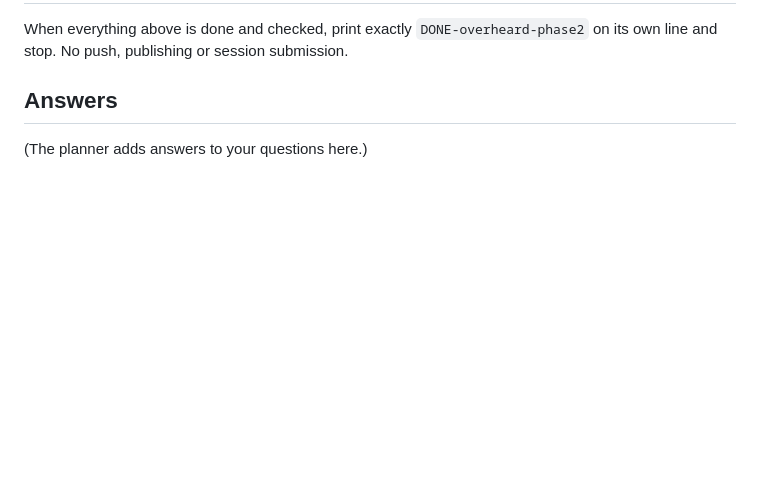
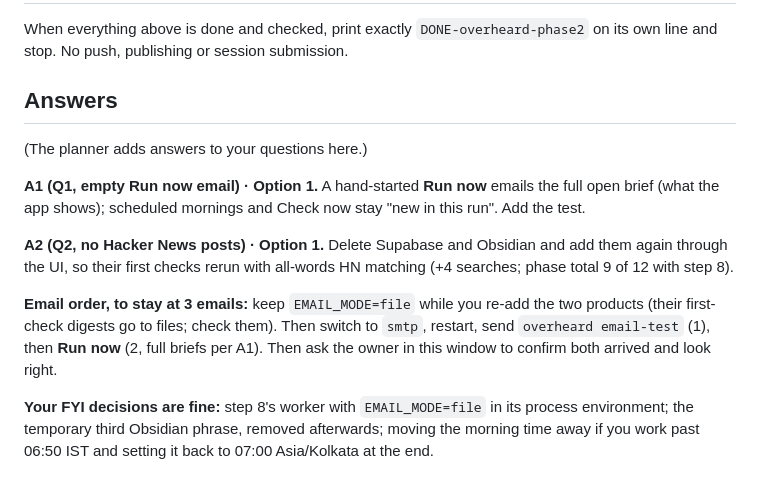
Before and after one commit to prateek11rai/overheard, a Markdown page: docs/design/phase-2.md, the part around the change. Drawn GitHub-style; blank space fills up the shorter version.

Commit message:
Planner: answers A1/A2 in the phase 2 brief
Co-Authored-By: Claude Opus 5.5 <noreply@anthropic.com>

```diff
--- a/docs/design/phase-2.md
+++ b/docs/design/phase-2.md
@@ -51,3 +51,11 @@ When everything above is done and checked, print exactly `DONE-overheard-phase2`
 ## Answers
 
 (The planner adds answers to your questions here.)
+
+**A1 (Q1, empty Run now email) · Option 1.** A hand-started **Run now** emails the full open brief (what the app shows); scheduled mornings and Check now stay "new in this run". Add the test.
+
+**A2 (Q2, no Hacker News posts) · Option 1.** Delete Supabase and Obsidian and add them again through the UI, so their first checks rerun with all-words HN matching (+4 searches; phase total 9 of 12 with step 8).
+
+**Email order, to stay at 3 emails:** keep `EMAIL_MODE=file` while you re-add the two products (their first-check digests go to files; check them). Then switch to `smtp`, restart, send `overheard email-test` (1), then **Run now** (2, full briefs per A1). Then ask the owner in this window to confirm both arrived and look right.
+
+**Your FYI decisions are fine:** step 8's worker with `EMAIL_MODE=file` in its process environment; the temporary third Obsidian phrase, removed afterwards; moving the morning time away if you work past 06:50 IST and setting it back to 07:00 Asia/Kolkata at the end.
```
